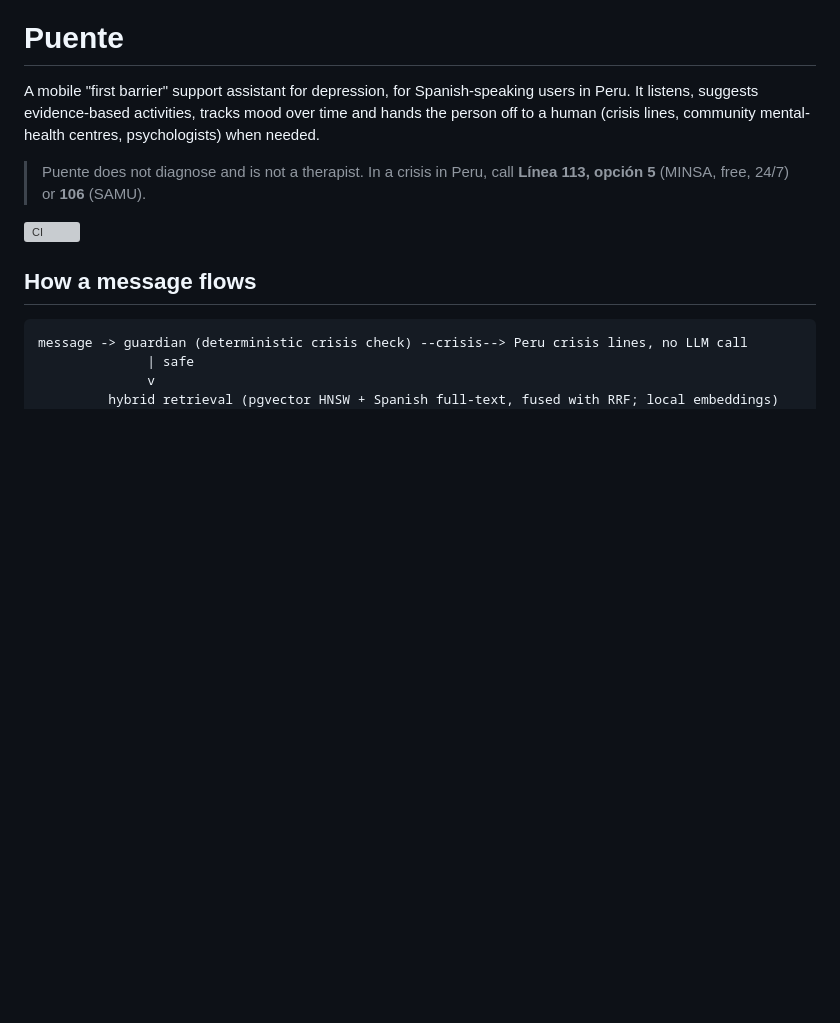
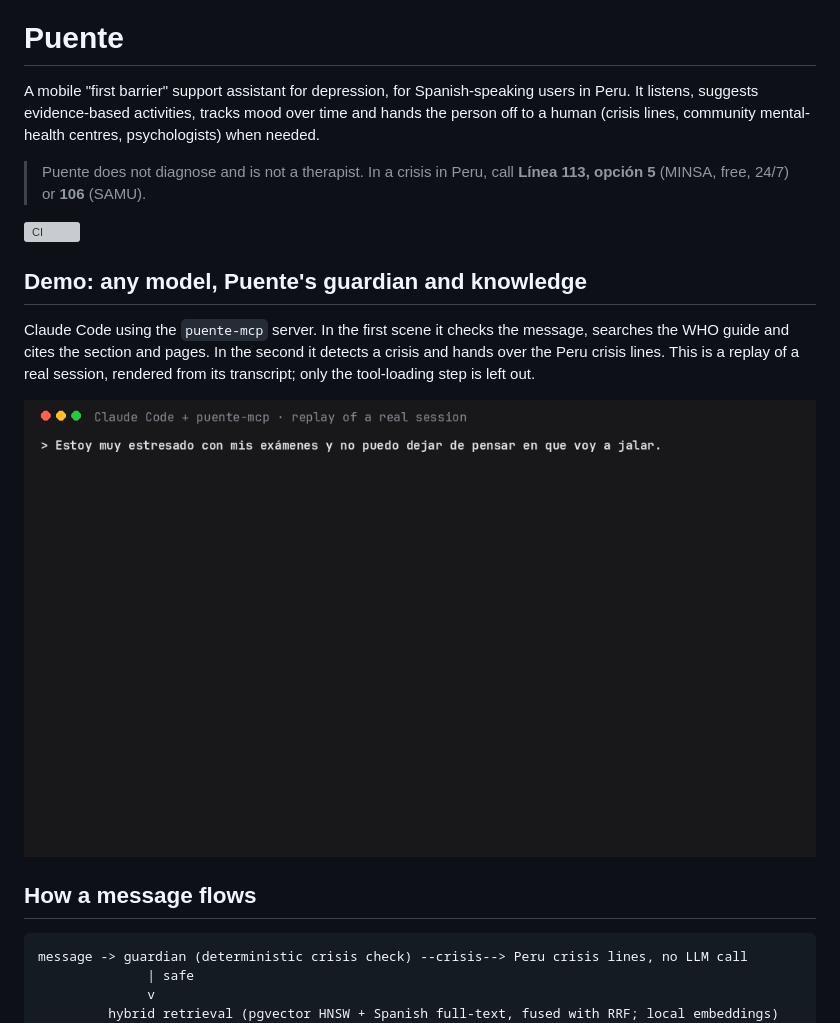
Before and after one commit to Jaed69/puente-salud-mental, a Markdown page: README.md, the part around the change. GitHub-like rendering; pictures changed too: docs/demo/puente-mcp-demo.gif (added); blank space fills up the shorter version; grey boxes are pictures that could not be loaded.

Commit message:
docs: add a demo of Claude Code using the Puente MCP tools

```diff
--- a/README.md
+++ b/README.md
@@ -8,6 +8,15 @@ human (crisis lines, community mental-health centres, psychologists) when needed
 > (MINSA, free, 24/7) or **106** (SAMU).
 
 [![CI](https://github.com/Jaed69/puente-salud-mental/actions/workflows/ci.yml/badge.svg)](https://github.com/Jaed69/puente-salud-mental/actions/workflows/ci.yml)
+
+## Demo: any model, Puente's guardian and knowledge
+
+Claude Code using the `puente-mcp` server. In the first scene it checks the message, searches the
+WHO guide and cites the section and pages. In the second it detects a crisis and hands over the
+Peru crisis lines. This is a replay of a real session, rendered from its transcript; only the
+tool-loading step is left out.
+
+![Claude Code calling Puente's MCP tools: a stress question answered from the WHO guide, then a crisis message answered with Peru crisis lines](docs/demo/puente-mcp-demo.gif)
 
 ## How a message flows
 
```
